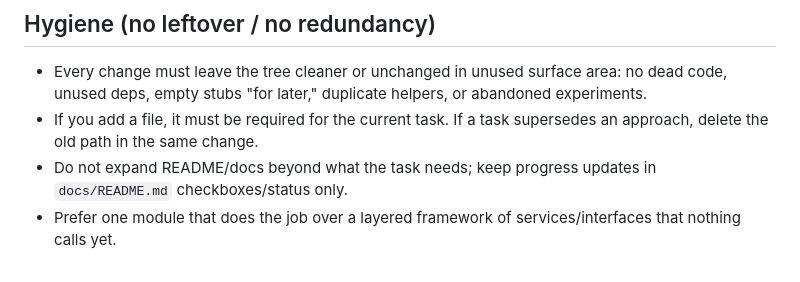
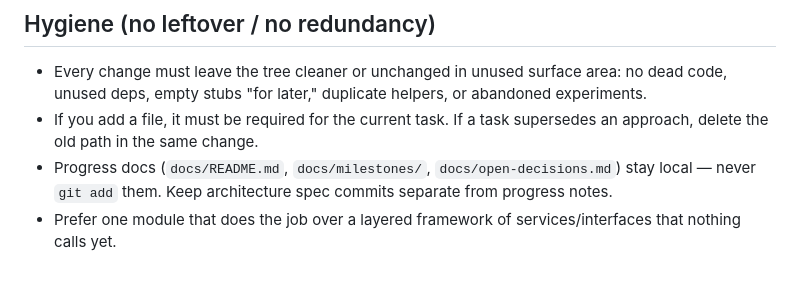
Before and after one commit to Phate334/vscode-revealjs-server, a Markdown page: AGENTS.md, the part around the change. Drawn GitHub-style.

Commit message:
Keep progress docs local-only per project policy
Document in AGENTS.md that progress/milestone tracking files
must not be staged; architecture spec remains versioned.

```diff
--- a/AGENTS.md
+++ b/AGENTS.md
@@ -52,5 +52,5 @@ Stack: FastAPI + uv (server) and a VS Code extension. Spec and milestones live i
 
 - Every change must leave the tree cleaner or unchanged in unused surface area: no dead code, unused deps, empty stubs "for later," duplicate helpers, or abandoned experiments.
 - If you add a file, it must be required for the current task. If a task supersedes an approach, delete the old path in the same change.
-- Do not expand README/docs beyond what the task needs; keep progress updates in `docs/README.md` checkboxes/status only.
+- Progress docs (`docs/README.md`, `docs/milestones/`, `docs/open-decisions.md`) stay local — never `git add` them. Keep architecture spec commits separate from progress notes.
 - Prefer one module that does the job over a layered framework of services/interfaces that nothing calls yet.
```
